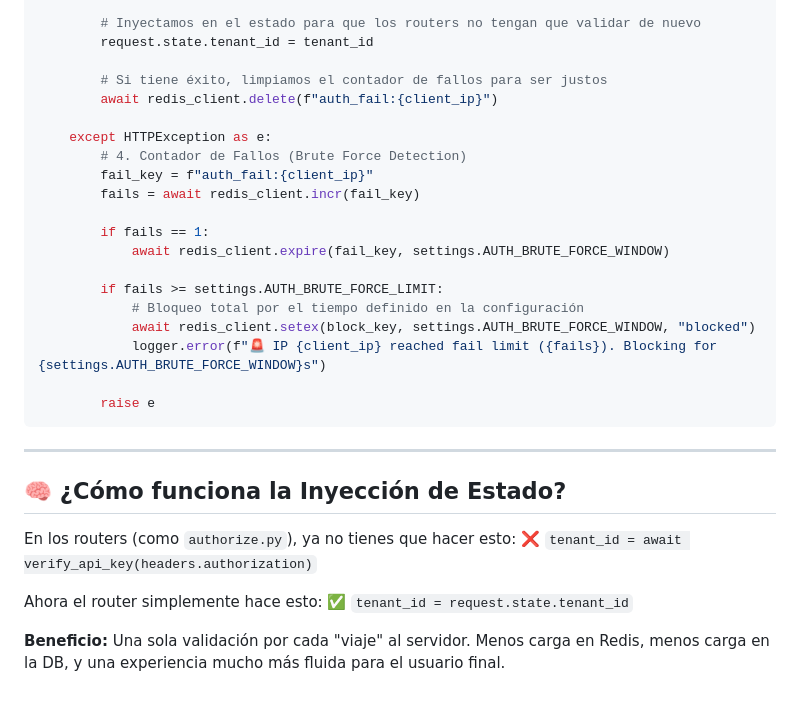
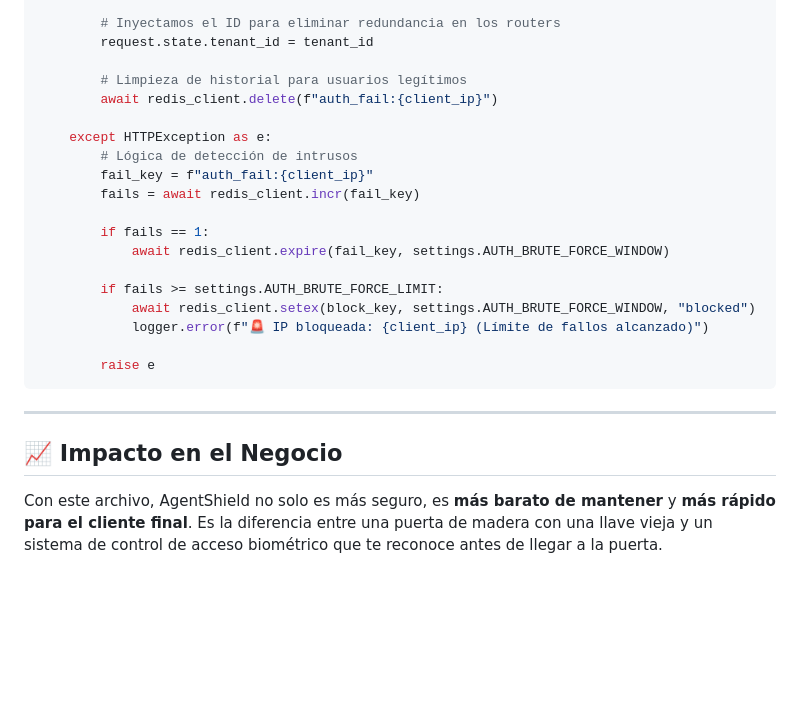
Before and after one commit to Jairogelpi/agentshield, a Markdown page: documentos/01_AUTH_MIDDLEWARE_GOD_TIER.md, the part around one of its changes. Rendered like a GitHub page; blank space fills up the shorter version.

````diff
--- a/documentos/01_AUTH_MIDDLEWARE_GOD_TIER.md
+++ b/documentos/01_AUTH_MIDDLEWARE_GOD_TIER.md
@@ -49,14 +66,14 @@ async def global_security_guard(request: Request):
     try:
         tenant_id = await verify_api_key(request.headers.get("Authorization"))
 
-        # Inyectamos en el estado para que los routers no tengan que validar de nuevo
+        # Inyectamos el ID para eliminar redundancia en los routers
         request.state.tenant_id = tenant_id
 
-        # Si tiene éxito, limpiamos el contador de fallos para ser justos
+        # Limpieza de historial para usuarios legítimos
         await redis_client.delete(f"auth_fail:{client_ip}")
 
     except HTTPException as e:
-        # 4. Contador de Fallos (Brute Force Detection)
+        # Lógica de detección de intrusos
         fail_key = f"auth_fail:{client_ip}"
         fails = await redis_client.incr(fail_key)
 
@@ -64,21 +81,13 @@ async def global_security_guard(request: Request):
             await redis_client.expire(fail_key, settings.AUTH_BRUTE_FORCE_WINDOW)
 
         if fails >= settings.AUTH_BRUTE_FORCE_LIMIT:
-            # Bloqueo total por el tiempo definido en la configuración
             await redis_client.setex(block_key, settings.AUTH_BRUTE_FORCE_WINDOW, "blocked")
-            logger.error(f"🚨 IP {client_ip} reached fail limit ({fails}). Blocking for {settings.AUTH_BRUTE_FORCE_WINDOW}s")
+            logger.error(f"🚨 IP bloqueada: {client_ip} (Límite de fallos alcanzado)")
 
         raise e
 ```
 
 ---
 
-## 🧠 ¿Cómo funciona la Inyección de Estado?
-
-En los routers (como `authorize.py`), ya no tienes que hacer esto:
-❌ `tenant_id = await verify_api_key(headers.authorization)`
-
-Ahora el router simplemente hace esto:
-✅ `tenant_id = request.state.tenant_id`
-
-**Beneficio:** Una sola validación por cada "viaje" al servidor. Menos carga en Redis, menos carga en la DB, y una experiencia mucho más fluida para el usuario final.
+## 📈 Impacto en el Negocio
+Con este archivo, AgentShield no solo es más seguro, es **más barato de mantener** y **más rápido para el cliente final**. Es la diferencia entre una puerta de madera con una llave vieja y un sistema de control de acceso biométrico que te reconoce antes de llegar a la puerta.
````
Also changed, not shown: other parts of documentos/01_AUTH_MIDDLEWARE_GOD_TIER.md (+31 -14 lines).
